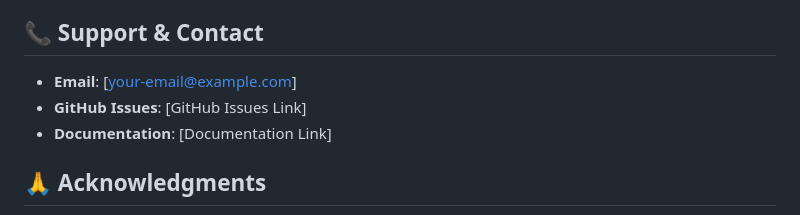
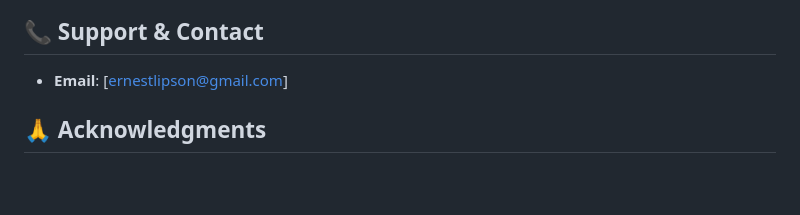
Before and after one commit to ernestlipson/momo_hackathon, a Markdown page: README.md, the part around one of its changes. Rendered like a GitHub page; blank space fills up the shorter version.

Commit message:
docs: Update README to enhance project overview and key features

```diff
--- a/README.md
+++ b/README.md
@@ -279,9 +308,7 @@ This project is licensed under the MIT License - see the [LICENSE](LICENSE) file
 
 ## 📞 Support & Contact
 
-- **Email**: [your-email@example.com]
-- **GitHub Issues**: [GitHub Issues Link]
-- **Documentation**: [Documentation Link]
+- **Email**: [ernestlipson@gmail.com]
 
 ## 🙏 Acknowledgments
 
```
Also changed, not shown: other parts of README.md (+29 -0 lines).
